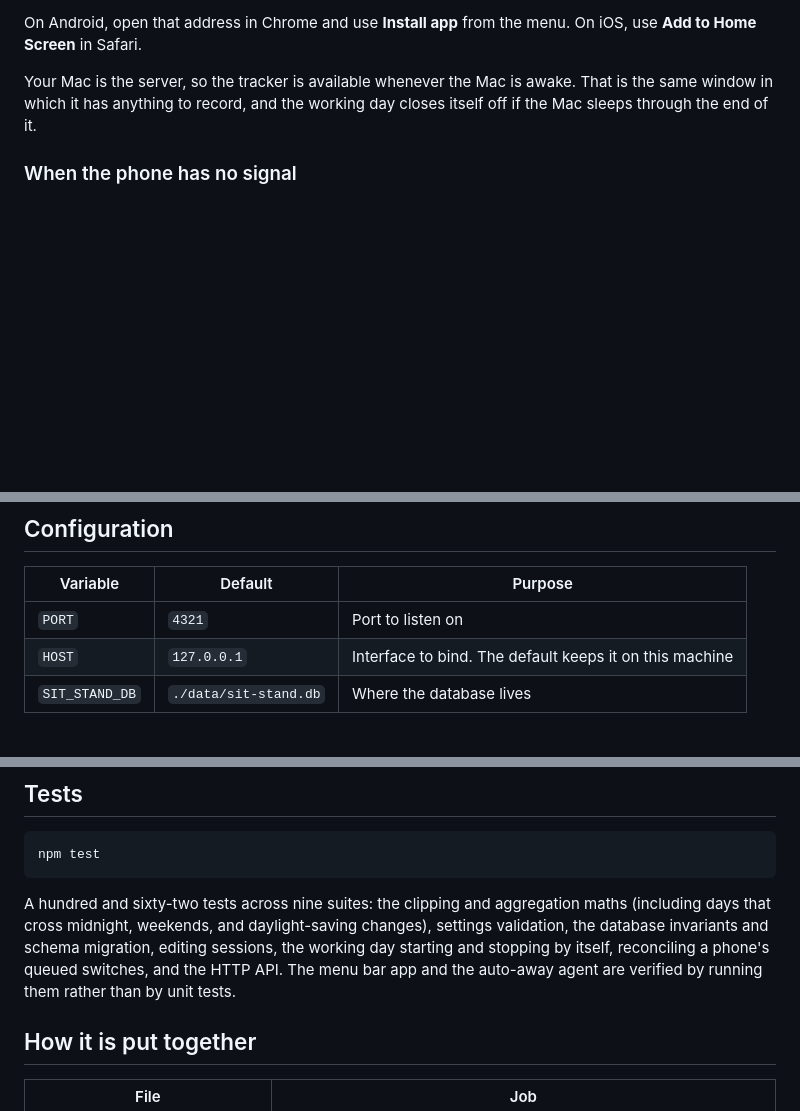
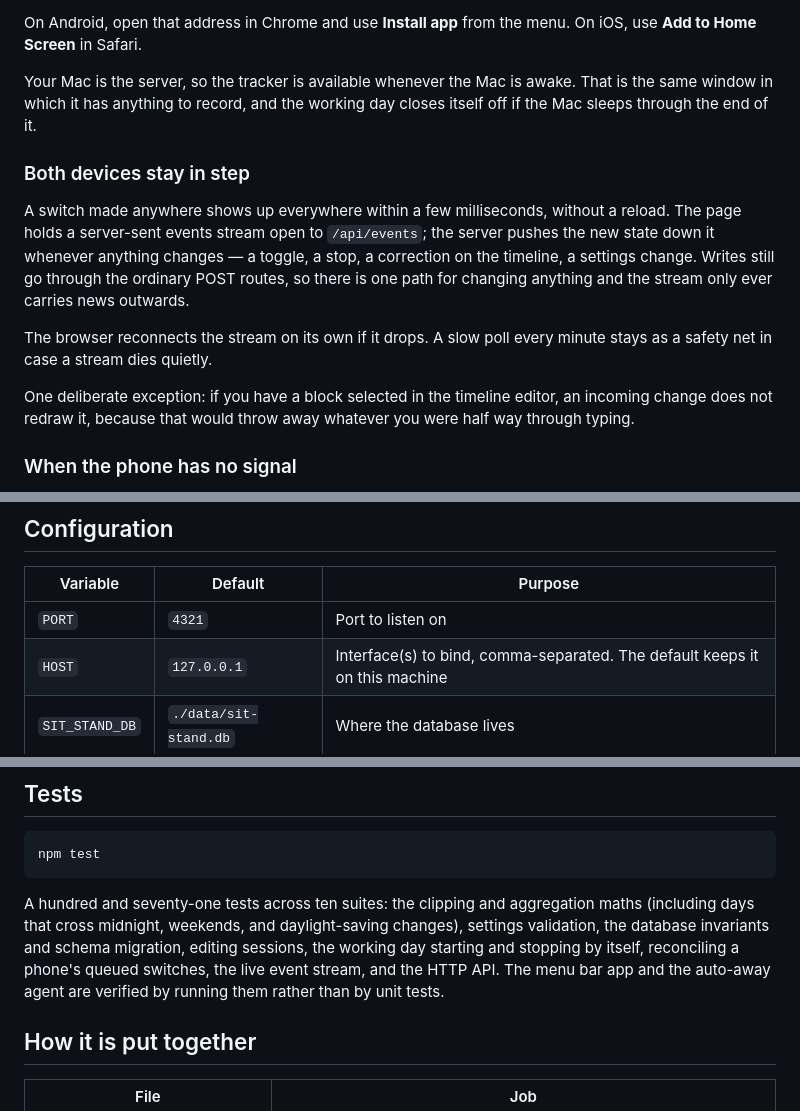
Before and after one commit to harpreetsingh888/sit-stand, a Markdown page: README.md, 3 parts joined by grey strips. Rendered like a GitHub page; blank space fills up the shorter version.

```diff
--- a/README.md
+++ b/README.md
@@ -127,6 +127,22 @@ Your Mac is the server, so the tracker is available whenever the Mac is awake.
 That is the same window in which it has anything to record, and the working day
 closes itself off if the Mac sleeps through the end of it.
 
+### Both devices stay in step
+
+A switch made anywhere shows up everywhere within a few milliseconds, without
+a reload. The page holds a server-sent events stream open to `/api/events`;
+the server pushes the new state down it whenever anything changes — a toggle,
+a stop, a correction on the timeline, a settings change. Writes still go
+through the ordinary POST routes, so there is one path for changing anything
+and the stream only ever carries news outwards.
+
+The browser reconnects the stream on its own if it drops. A slow poll every
+minute stays as a safety net in case a stream dies quietly.
+
+One deliberate exception: if you have a block selected in the timeline editor,
+an incoming change does not redraw it, because that would throw away whatever
+you were half way through typing.
+
 ### When the phone has no signal
 
 A switch made with no connection is kept on the phone, with the time you made
@@ -151,7 +167,7 @@ a session left running overnight only ever counts its in-hours portion.
 | Variable | Default | Purpose |
 |---|---|---|
 | `PORT` | `4321` | Port to listen on |
-| `HOST` | `127.0.0.1` | Interface to bind. The default keeps it on this machine |
+| `HOST` | `127.0.0.1` | Interface(s) to bind, comma-separated. The default keeps it on this machine |
 | `SIT_STAND_DB` | `./data/sit-stand.db` | Where the database lives |
 
 ## Getting your data out
@@ -198,11 +214,11 @@ The older hand-written version, for reference:
 
     npm test
 
-A hundred and sixty-two tests across nine suites: the clipping and aggregation maths
+A hundred and seventy-one tests across ten suites: the clipping and aggregation maths
 (including days that cross midnight, weekends, and daylight-saving changes),
 settings validation, the database invariants and schema migration, editing
 sessions, the working day starting and stopping by itself, reconciling a
-phone's queued switches, and the HTTP API. The menu bar app and the auto-away agent are
+phone's queued switches, the live event stream, and the HTTP API. The menu bar app and the auto-away agent are
 verified by running them rather than by unit tests.
 
 ## How it is put together
```
Also changed, not shown: other parts of README.md (+1 -0 lines), tasks/todo.md (+33 -0 lines).
